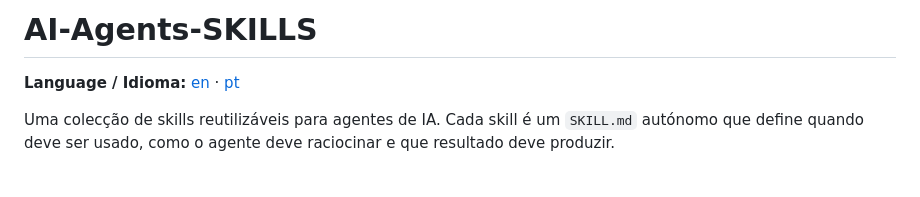
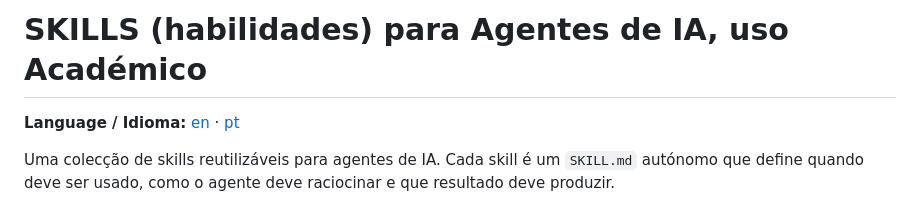
Before and after one commit to fmbento/AI-Agents-SKILLS-for-Academic-Use, a Markdown page: README_PT.md, the part around the change. Drawn GitHub-style; blank space fills up the shorter version.

Commit message:
Update title in README_PT.md for clarity

```diff
--- a/README_PT.md
+++ b/README_PT.md
@@ -1,4 +1,4 @@
-# AI-Agents-SKILLS
+# SKILLS (habilidades) para Agentes de IA, uso Académico
 
 **Language / Idioma:** [en](README.md) · [pt](README_PT.md)
 
```
